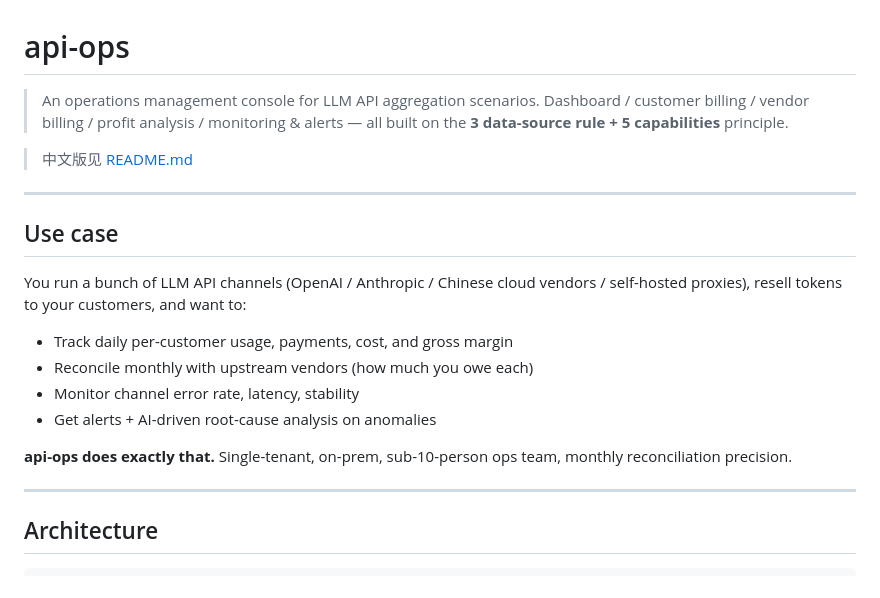
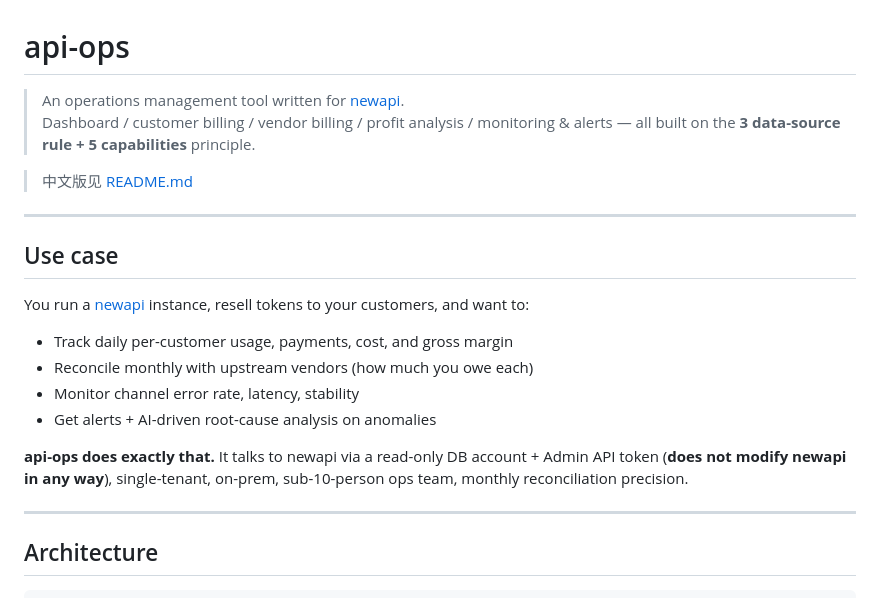
Before and after one commit to srchengtao2025/api-ops, a Markdown page: README.en.md, the part around the change. GitHub-like rendering.

```diff
--- a/README.en.md
+++ b/README.en.md
@@ -1,6 +1,6 @@
 # api-ops
 
-> An operations management console for LLM API aggregation scenarios.
+> An operations management tool written for [newapi](https://github.com/songquanpeng/one-api).
 > Dashboard / customer billing / vendor billing / profit analysis / monitoring & alerts —
 > all built on the **3 data-source rule + 5 capabilities** principle.
 
@@ -10,15 +10,17 @@
 
 ## Use case
 
-You run a bunch of LLM API channels (OpenAI / Anthropic / Chinese cloud vendors / self-hosted proxies),
-resell tokens to your customers, and want to:
+You run a [newapi](https://github.com/songquanpeng/one-api) instance, resell tokens to your customers,
+and want to:
 
 - Track daily per-customer usage, payments, cost, and gross margin
 - Reconcile monthly with upstream vendors (how much you owe each)
 - Monitor channel error rate, latency, stability
 - Get alerts + AI-driven root-cause analysis on anomalies
 
-**api-ops does exactly that.** Single-tenant, on-prem, sub-10-person ops team, monthly reconciliation precision.
+**api-ops does exactly that.** It talks to newapi via a read-only DB account + Admin API token
+(**does not modify newapi in any way**), single-tenant, on-prem, sub-10-person ops team, monthly
+reconciliation precision.
 
 ---
 
```
Also changed, not shown: README.md (+4 -4 lines).
